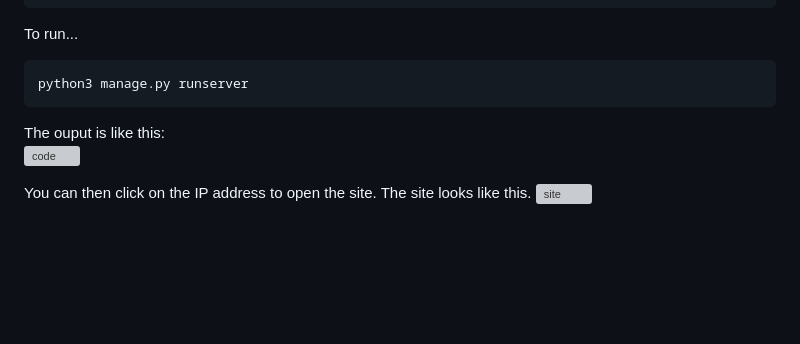
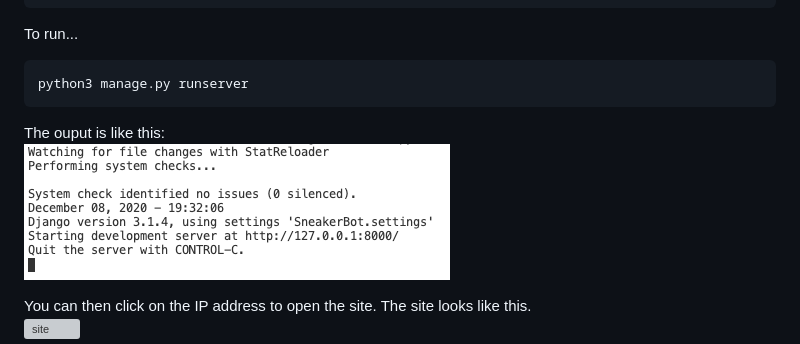
Before and after one commit to Gavin-marler/SneakerBotWebsite, a Markdown page: README.md, the part around the change. Rendered like a GitHub page; pictures changed too: code.png (added); blank space fills up the shorter version; grey boxes are pictures that could not be loaded.

Commit message:
Readme images update

````diff
--- a/README.md
+++ b/README.md
@@ -19,7 +19,7 @@ python3 manage.py runserver
 ```
 
 The ouput is like this:
-![code]()
+![code](code.png)
 
 You can then click on the IP address to open the site. The site looks like this.
 ![site]()
````
